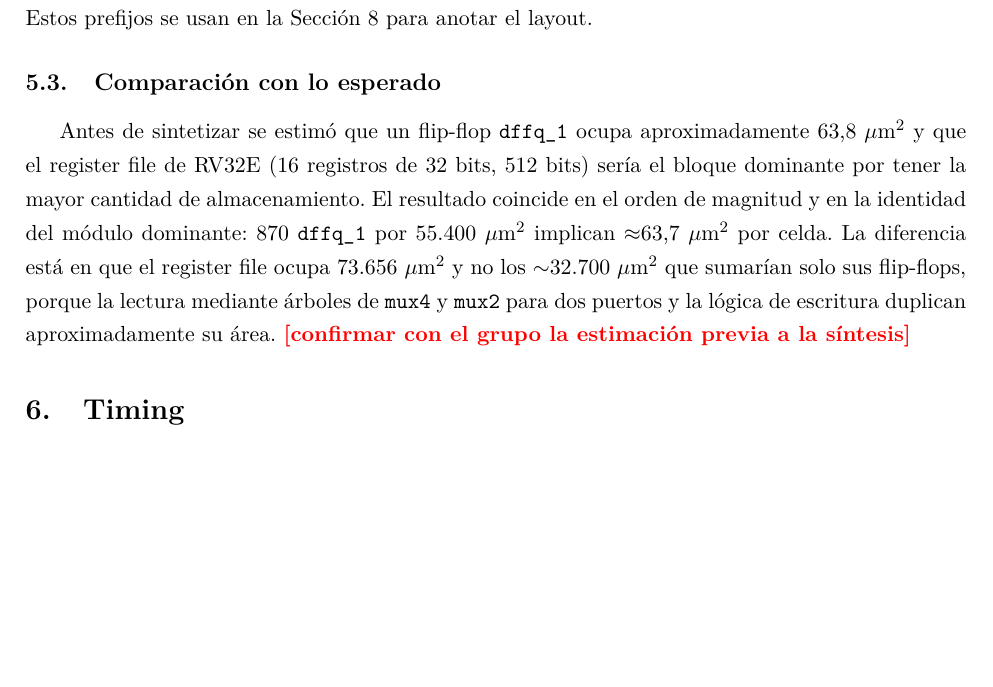
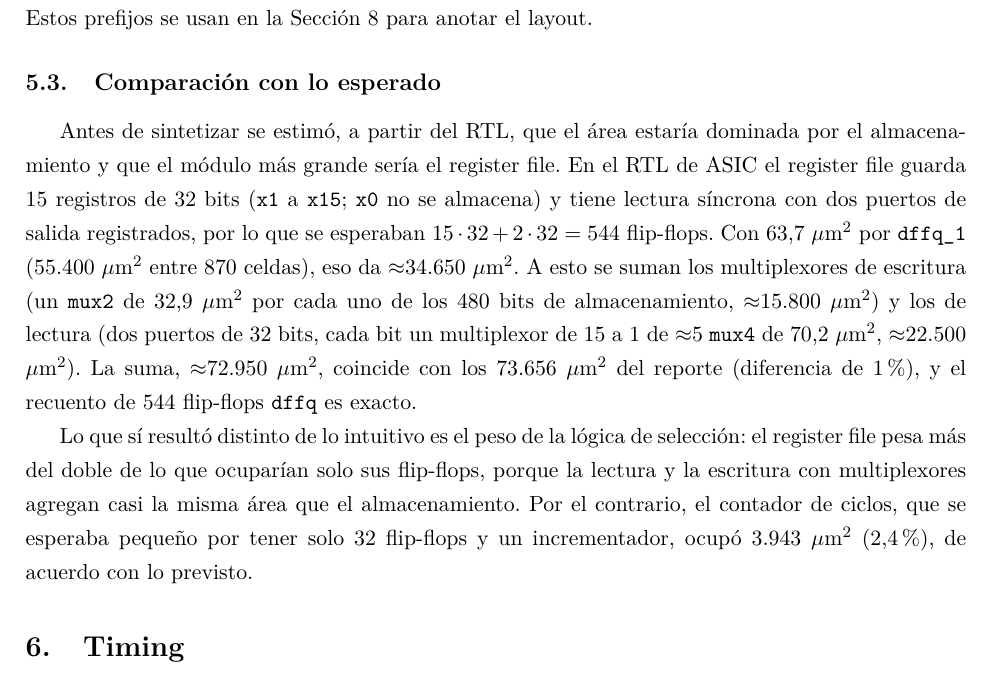
Before and after one commit to F-Izcue-223/Proyecto-3-Arquitectura-de-Computadores, a LaTeX document (informe/informe_proyecto3.tex): part of page 11 of 26, cut so that both start at the same text, the shorter picture padded with empty space. Compiled offline with pdfLaTeX.

Commit message:
README: corrida final_slew y corrida final del informe; informe con seccion 5.3 reescrita

```diff
--- a/informe/informe_proyecto3.tex
+++ b/informe/informe_proyecto3.tex
@@ -376,7 +376,9 @@ El módulo con mayor área es el \textbf{register file} (45,3 \%), con 544 flip-
 
 \subsection{Comparación con lo esperado}
 
-Antes de sintetizar se estimó que un flip-flop \code{dffq\_1} ocupa aproximadamente 63,8 $\mu$m$^2$ y que el register file de RV32E (16 registros de 32 bits, 512 bits) sería el bloque dominante por tener la mayor cantidad de almacenamiento. El resultado coincide en el orden de magnitud y en la identidad del módulo dominante: 870 \code{dffq\_1} por 55.400 $\mu$m$^2$ implican $\approx$63,7 $\mu$m$^2$ por celda. La diferencia está en que el register file ocupa 73.656 $\mu$m$^2$ y no los $\sim$32.700 $\mu$m$^2$ que sumarían solo sus flip-flops, porque la lectura mediante árboles de \code{mux4} y \code{mux2} para dos puertos y la lógica de escritura duplican aproximadamente su área. \completar{confirmar con el grupo la estimación previa a la síntesis}
+Antes de sintetizar se estimó, a partir del RTL, que el área estaría dominada por el almacenamiento y que el módulo más grande sería el register file. En el RTL de ASIC el register file guarda 15 registros de 32 bits (\code{x1} a \code{x15}; \code{x0} no se almacena) y tiene lectura síncrona con dos puertos de salida registrados, por lo que se esperaban $15\cdot 32 + 2\cdot 32 = 544$ flip-flops. Con 63,7 $\mu$m$^2$ por \code{dffq\_1} (55.400 $\mu$m$^2$ entre 870 celdas), eso da $\approx$34.650 $\mu$m$^2$. A esto se suman los multiplexores de escritura (un \code{mux2} de 32,9 $\mu$m$^2$ por cada uno de los 480 bits de almacenamiento, $\approx$15.800 $\mu$m$^2$) y los de lectura (dos puertos de 32 bits, cada bit un multiplexor de 15 a 1 de $\approx$5 \code{mux4} de 70,2 $\mu$m$^2$, $\approx$22.500 $\mu$m$^2$). La suma, $\approx$72.950 $\mu$m$^2$, coincide con los 73.656 $\mu$m$^2$ del reporte (diferencia de 1 \%), y el recuento de 544 flip-flops \code{dffq} es exacto.
+
+Lo que sí resultó distinto de lo intuitivo es el peso de la lógica de selección: el register file pesa más del doble de lo que ocuparían solo sus flip-flops, porque la lectura y la escritura con multiplexores agregan casi la misma área que el almacenamiento. Por el contrario, el contador de ciclos, que se esperaba pequeño por tener solo 32 flip-flops y un incrementador, ocupó 3.943 $\mu$m$^2$ (2,4~\%), de acuerdo con lo previsto.
 
 %% 6. Timing -------------------------------------------------------------------------
 \section{Timing}
```
Also changed, not shown: README.md.
